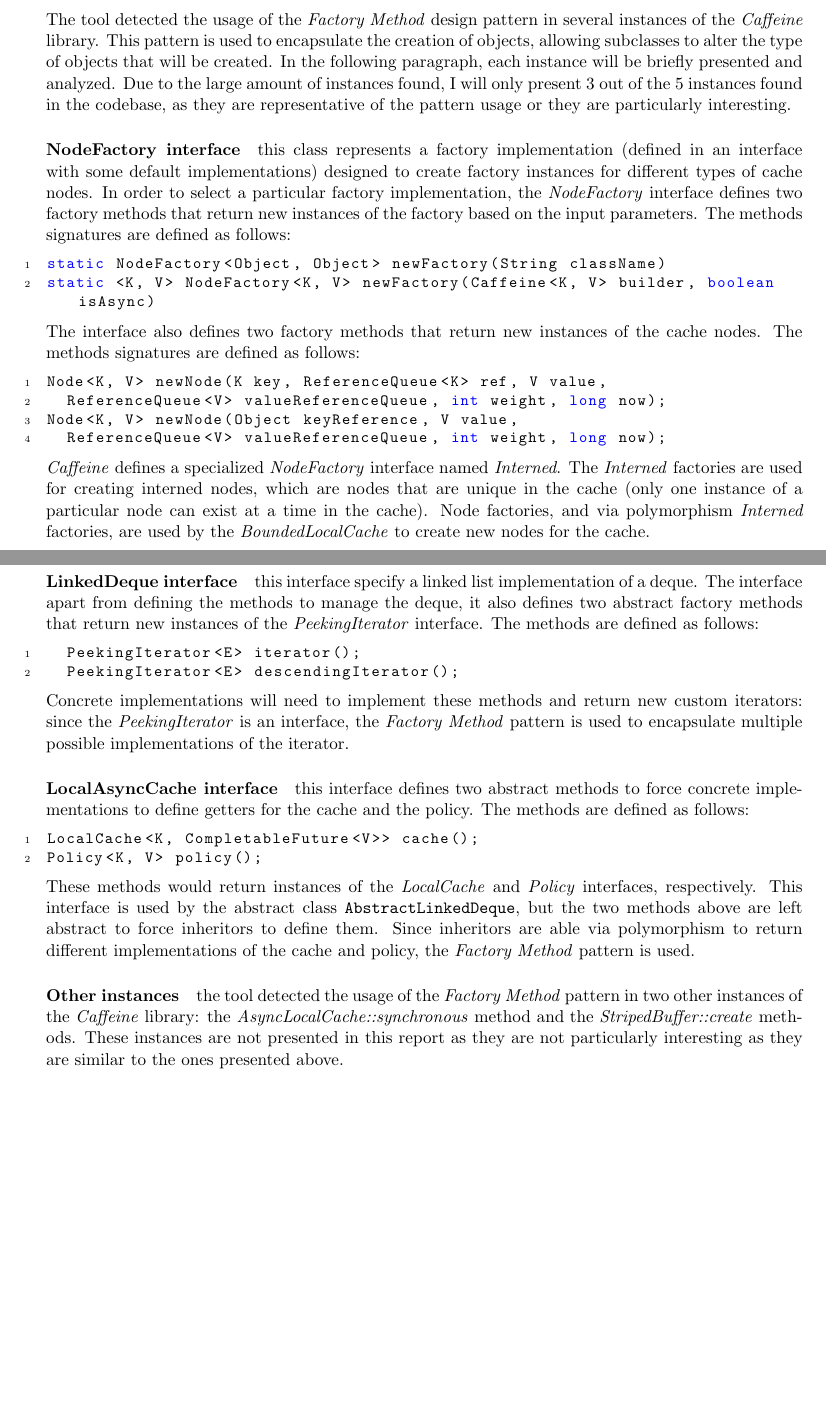
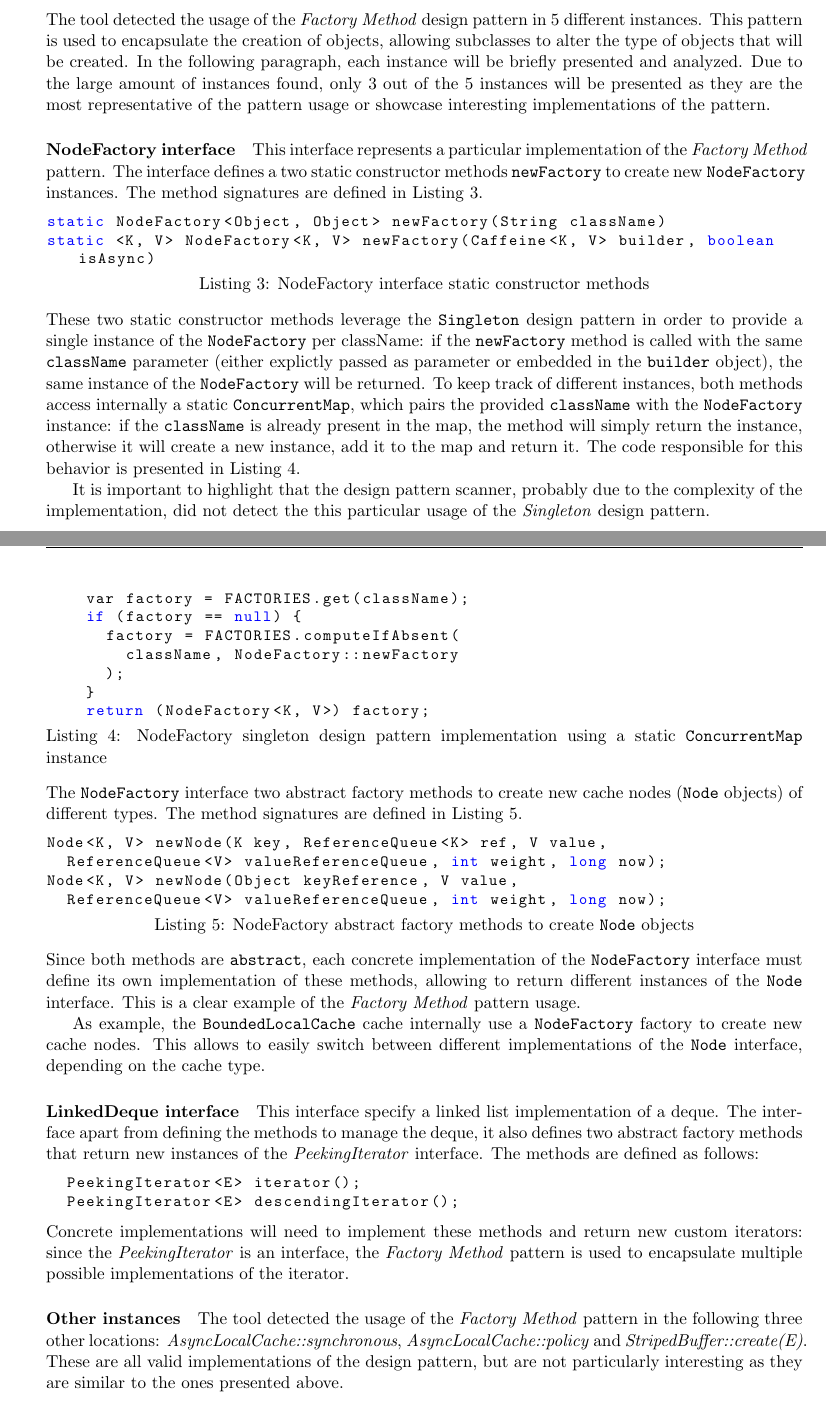
Before and after one commit to lucadibello/design-pattern-analysis, a LaTeX document (report/report.tex, which reads report/contents/patterns/creational.tex, report/template.sty): two parts of pages 3 and 4 of 7, joined at a grey line, cut so that both start at the same text, the shorter picture padded with empty space. Compiled offline with pdfLaTeX.

Commit message:
Many updates

```diff
--- a/report/contents/patterns/creational.tex
+++ b/report/contents/patterns/creational.tex
@@ -1,26 +1,42 @@
 \subsubsection{Factory Method}
 
-The tool detected the usage of the \textit{Factory Method} design pattern in several instances of the \textit{Caffeine} library. This pattern is used to encapsulate the creation of objects, allowing subclasses to alter the type of objects that will be created. In the following paragraph, each instance will be briefly presented and analyzed. Due to the large amount of instances found, I will only present 3 out of the 5 instances found in the codebase, as they are representative of the pattern usage or they are particularly interesting.
+The tool detected the usage of the \textit{Factory Method} design pattern in 5 different instances. This pattern is used to encapsulate the creation of objects, allowing subclasses to alter the type of objects that will be created. In the following paragraph, each instance will be briefly presented and analyzed. Due to the large amount of instances found, only 3 out of the 5 instances will be presented as they are the most representative of the pattern usage or showcase interesting implementations of the pattern.
 
-\paragraph{NodeFactory interface} this class represents a factory implementation (defined in an interface with some default implementations) designed to create factory instances for different types of cache nodes. In order to select a particular factory implementation, the \textit{NodeFactory} interface defines two factory methods that return new instances of the factory based on the input parameters. The methods signatures are defined as follows:
+\paragraph{NodeFactory interface} This interface represents a particular implementation of the \textit{Factory Method} pattern. The interface defines a two static constructor methods \texttt{newFactory} to create new \texttt{NodeFactory} instances. The method signatures are defined in \autoref{lst:nodefactory}.
 
-\begin{lstlisting}[language=Java]
+\begin{lstlisting}[language=Java, caption={NodeFactory interface static constructor methods}, captionpos=b, label={lst:nodefactory}]
 static NodeFactory<Object, Object> newFactory(String className)
 static <K, V> NodeFactory<K, V> newFactory(Caffeine<K, V> builder, boolean isAsync)
 \end{lstlisting}
 
-\noindent The interface also defines two factory methods that return new instances of the cache nodes. The methods signatures are defined as follows:
+\noindent These two static constructor methods leverage the \texttt{Singleton} design pattern in order to provide a single instance of the \texttt{NodeFactory} per className: if the \texttt{newFactory} method is called with the same \texttt{className} parameter (either explictly passed as parameter or embedded in the \texttt{builder} object), the same instance of the \texttt{NodeFactory} will be returned. To keep track of different instances, both methods access internally a static \texttt{ConcurrentMap}, which pairs the provided \texttt{className} with the \texttt{NodeFactory} instance: if the \texttt{className} is already present in the map, the method will simply return the instance, otherwise it will create a new instance, add it to the map and return it. The code responsible for this behavior is presented in \autoref{lst:nodefactorysingleton}.
 
-\begin{lstlisting}[language=Java]
+It is important to highlight that the design pattern scanner, probably due to the complexity of the implementation, did not detect the this particular usage of the \textit{Singleton} design pattern.
+
+\begin{lstlisting}[language=Java, caption={NodeFactory singleton design pattern implementation using a static \texttt{ConcurrentMap} instance}, captionpos=b, label={lst:nodefactorysingleton}]
+    var factory = FACTORIES.get(className);
+    if (factory == null) {
+      factory = FACTORIES.computeIfAbsent(
+        className, NodeFactory::newFactory
+      );
+    }
+    return (NodeFactory<K, V>) factory;
+\end{lstlisting}
+
+\noindent The \texttt{NodeFactory} interface two abstract factory methods to create new cache nodes (\texttt{Node} objects) of different types. The method signatures are defined in \autoref{lst:nodefactorymethods}.
+
+\begin{lstlisting}[language=Java, caption={NodeFactory abstract factory methods to create \texttt{Node} objects}, captionpos=b, label={lst:nodefactorymethods}]
 Node<K, V> newNode(K key, ReferenceQueue<K> ref, V value,
   ReferenceQueue<V> valueReferenceQueue, int weight, long now);
 Node<K, V> newNode(Object keyReference, V value,
   ReferenceQueue<V> valueReferenceQueue, int weight, long now);
 \end{lstlisting}
 
-\noindent \textit{Caffeine} defines a specialized \textit{NodeFactory} interface named \textit{Interned}. The \textit{Interned} factories are used for creating interned nodes, which are nodes that are unique in the cache (only one instance of a particular node can exist at a time in the cache). Node factories, and via polymorphism \textit{Interned} factories, are used by the \textit{BoundedLocalCache} to create new nodes for the cache.
+\noindent Since both methods are \texttt{abstract}, each concrete implementation of the \texttt{NodeFactory} interface must define its own implementation of these methods, allowing to return different instances of the \texttt{Node} interface. This is a clear example of the \textit{Factory Method} pattern usage.
 
-\paragraph{LinkedDeque interface} this interface specify a linked list implementation of a deque. The interface apart from defining the methods to manage the deque, it also defines two abstract factory methods that return new instances of the \textit{PeekingIterator} interface. The methods are defined as follows:
+As example, the \texttt{BoundedLocalCache} cache internally use a \texttt{NodeFactory} factory to create new cache nodes. This allows to easily switch between different implementations of the \texttt{Node} interface, depending on the cache type.
+
+\paragraph{LinkedDeque interface} This interface specify a linked list implementation of a deque. The interface apart from defining the methods to manage the deque, it also defines two abstract factory methods that return new instances of the \textit{PeekingIterator} interface. The methods are defined as follows:
 
 \begin{lstlisting}
   PeekingIterator<E> iterator();
@@ -29,16 +45,7 @@
 
 \noindent Concrete implementations will need to implement these methods and return new custom iterators: since the \textit{PeekingIterator} is an interface, the \textit{Factory Method} pattern is used to encapsulate multiple possible implementations of the iterator.
 
-\paragraph{LocalAsyncCache interface} this interface defines two abstract methods to force concrete implementations to define getters for the cache and the policy. The methods are defined as follows:
-
-\begin{lstlisting}
-LocalCache<K, CompletableFuture<V>> cache();
-Policy<K, V> policy();
-\end{lstlisting}
-
-\noindent These methods would return instances of the \textit{LocalCache} and \textit{Policy} interfaces, respectively. This interface is used by the abstract class \texttt{AbstractLinkedDeque}, but the two methods above are left abstract to force inheritors to define them. Since inheritors are able via polymorphism to return different implementations of the cache and policy, the \textit{Factory Method} pattern is used.
-
-\paragraph{Other instances} the tool detected the usage of the \textit{Factory Method} pattern in two other instances of the \textit{Caffeine} library: the \textit{AsyncLocalCache::synchronous} method and the \textit{StripedBuffer::create} methods. These instances are not presented in this report as they are not particularly interesting as they are similar to the ones presented above.
+\paragraph{Other instances} The tool detected the usage of the \textit{Factory Method} pattern in the following three other locations: \textit{AsyncLocalCache::synchronous}, \textit{AsyncLocalCache::policy} and  \textit{StripedBuffer::create(E)}. These are all valid implementations of the design pattern, but are not particularly interesting as they are similar to the ones presented above.
 
 \subsubsection{Singleton}
 \label{sec:singleton}
--- a/report/template.sty
+++ b/report/template.sty
@@ -5,7 +5,7 @@
 \usepackage{graphicx}
 \usepackage{amsmath,amssymb}
 \usepackage{bm}
-\usepackage{xcolor}
+\usepackage{color}
 \usepackage[pdftex,bookmarks,colorlinks,breaklinks]{hyperref}
 \hypersetup{linkcolor=black, citecolor=black, filecolor=black, linktocpage}
 \usepackage{memhfixc}
```
Also changed, not shown: report/contents/introduction.tex (+1 -1 lines), report/report.pdf, report/template.sty (30 more changed lines).
